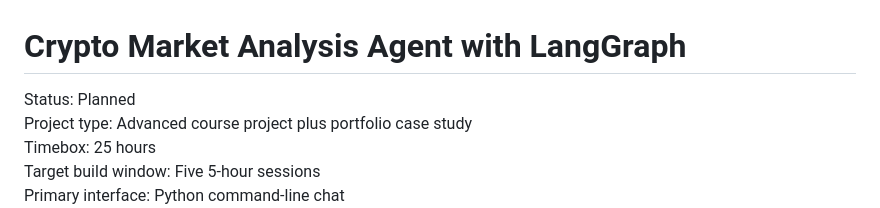
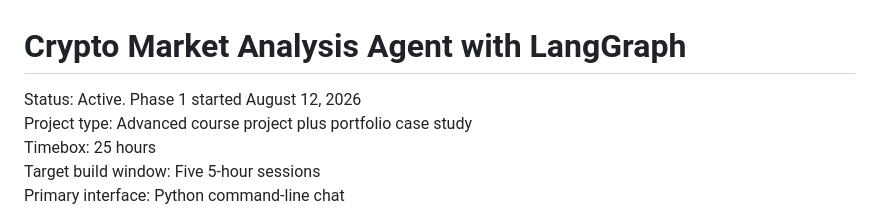
Before and after one commit to siddchauhan77/crypto-analysis-agent-langgraph, a Markdown page: BUILD_PLAN.md, the part around one of its changes. Rendered like a GitHub page.

Commit message:
Mark Phase 1 active

```diff
--- a/BUILD_PLAN.md
+++ b/BUILD_PLAN.md
@@ -1,6 +1,6 @@
 # Crypto Market Analysis Agent with LangGraph
 
-Status: Planned
+Status: Active. Phase 1 started August 12, 2026
 Project type: Advanced course project plus portfolio case study
 Timebox: 25 hours
 Target build window: Five 5-hour sessions
```
Also changed, not shown: other parts of BUILD_PLAN.md (+1 -0 lines).
